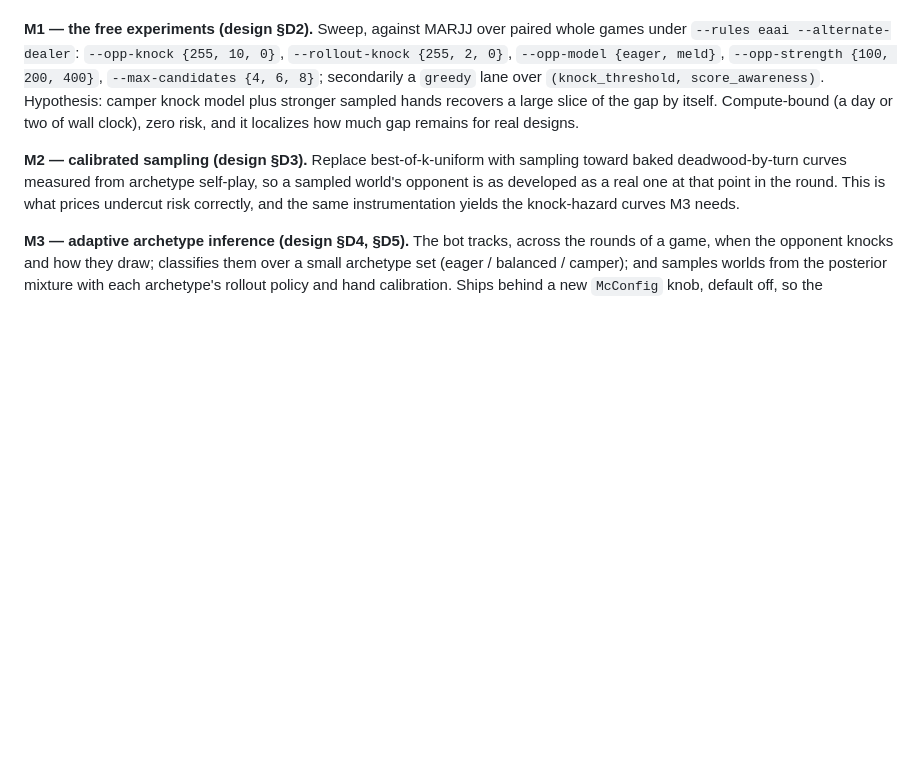
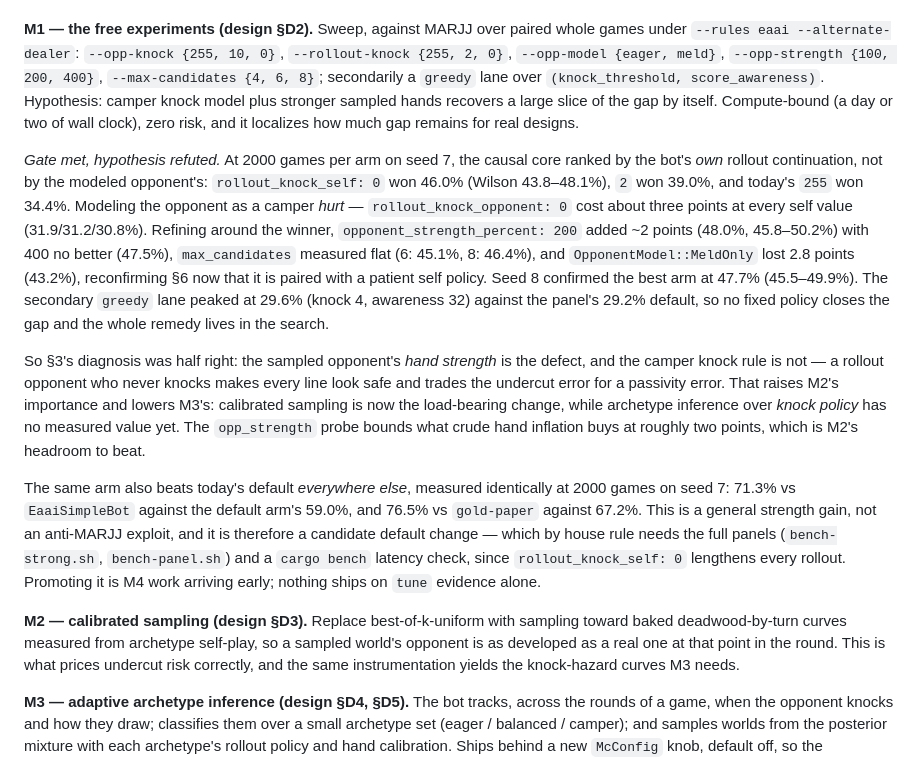
Before and after one commit to jdh8/gin-rummy-engine, a Markdown page: docs/marjj-parity-plan.md, the part around the change. Rendered like a GitHub page; blank space fills up the shorter version.

Commit message:
Record the M1 sweep: patience beats camper modeling
Sweeping the existing McConfig levers against marjj-v5-surrogate under
the corrected EAAI protocol ranks arms by the bot's own rollout
continuation, not by the modeled opponent's.  rollout_knock_self: 0 wins
46.0% of games where today's 255 wins 34.4%, and opponent_strength_percent
200 adds two more; modeling the opponent as a gin-camper costs about three
points at every self value, so the plan's diagnosis was half right — the
sampled opponent's hand strength is the defect and the knock rule is not.
A rollout opponent who never knocks makes every line look safe and trades
the undercut error for a passivity error.

That raises M2's importance and lowers M3's: calibrated sampling is now
the load-bearing change, and the opp-strength probe bounds what crude
hand inflation buys at roughly two points, which is M2's headroom to
beat.  The same arm also beats the default against EaaiSimpleBot (71.3%
vs 59.0%) and gold-paper (76.5% vs 67.2%), so it is a candidate default
change owing the full panels rather than an anti-MARJJ exploit.

The design doc's opp-knock grid also drops its 10 arm: knocking is legal
only at deadwood <= 10, so it was a duplicate of 255 and measured
byte-identically.

Co-Authored-By: Claude Opus 5 (1M context) <noreply@anthropic.com>

```diff
--- a/docs/marjj-parity-plan.md
+++ b/docs/marjj-parity-plan.md
@@ -124,6 +124,40 @@ knock model plus stronger sampled hands recovers a large slice of the
 gap by itself.  Compute-bound (a day or two of wall clock), zero risk,
 and it localizes how much gap remains for real designs.
 
+*Gate met, hypothesis refuted.*  At 2000 games per arm on seed 7, the
+causal core ranked by the bot's *own* rollout continuation, not by the
+modeled opponent's: `rollout_knock_self: 0` won 46.0% (Wilson
+43.8–48.1%), `2` won 39.0%, and today's `255` won 34.4%.  Modeling the
+opponent as a camper *hurt* — `rollout_knock_opponent: 0` cost about
+three points at every self value (31.9/31.2/30.8%).  Refining around
+the winner, `opponent_strength_percent: 200` added ~2 points (48.0%,
+45.8–50.2%) with 400 no better (47.5%), `max_candidates` measured flat
+(6: 45.1%, 8: 46.4%), and `OpponentModel::MeldOnly` lost 2.8 points
+(43.2%), reconfirming §6 now that it is paired with a patient self
+policy.  Seed 8 confirmed the best arm at 47.7% (45.5–49.9%).  The
+secondary `greedy` lane peaked at 29.6% (knock 4, awareness 32) against
+the panel's 29.2% default, so no fixed policy closes the gap and the
+whole remedy lives in the search.
+
+So §3's diagnosis was half right: the sampled opponent's *hand
+strength* is the defect, and the camper knock rule is not — a rollout
+opponent who never knocks makes every line look safe and trades the
+undercut error for a passivity error.  That raises M2's importance and
+lowers M3's: calibrated sampling is now the load-bearing change, while
+archetype inference over *knock policy* has no measured value yet.  The
+`opp_strength` probe bounds what crude hand inflation buys at roughly
+two points, which is M2's headroom to beat.
+
+The same arm also beats today's default *everywhere else*, measured
+identically at 2000 games on seed 7: 71.3% vs `EaaiSimpleBot` against
+the default arm's 59.0%, and 76.5% vs `gold-paper` against 67.2%.  This
+is a general strength gain, not an anti-MARJJ exploit, and it is
+therefore a candidate default change — which by house rule needs the
+full panels (`bench-strong.sh`, `bench-panel.sh`) and a `cargo bench`
+latency check, since `rollout_knock_self: 0` lengthens every rollout.
+Promoting it is M4 work arriving early; nothing ships on `tune`
+evidence alone.
+
 **M2 — calibrated sampling (design §D3).**  Replace best-of-k-uniform
 with sampling toward baked deadwood-by-turn curves measured from
 archetype self-play, so a sampled world's opponent is as developed as a
```
Also changed, not shown: docs/marjj-parity-design.md (+1 -1 lines).
